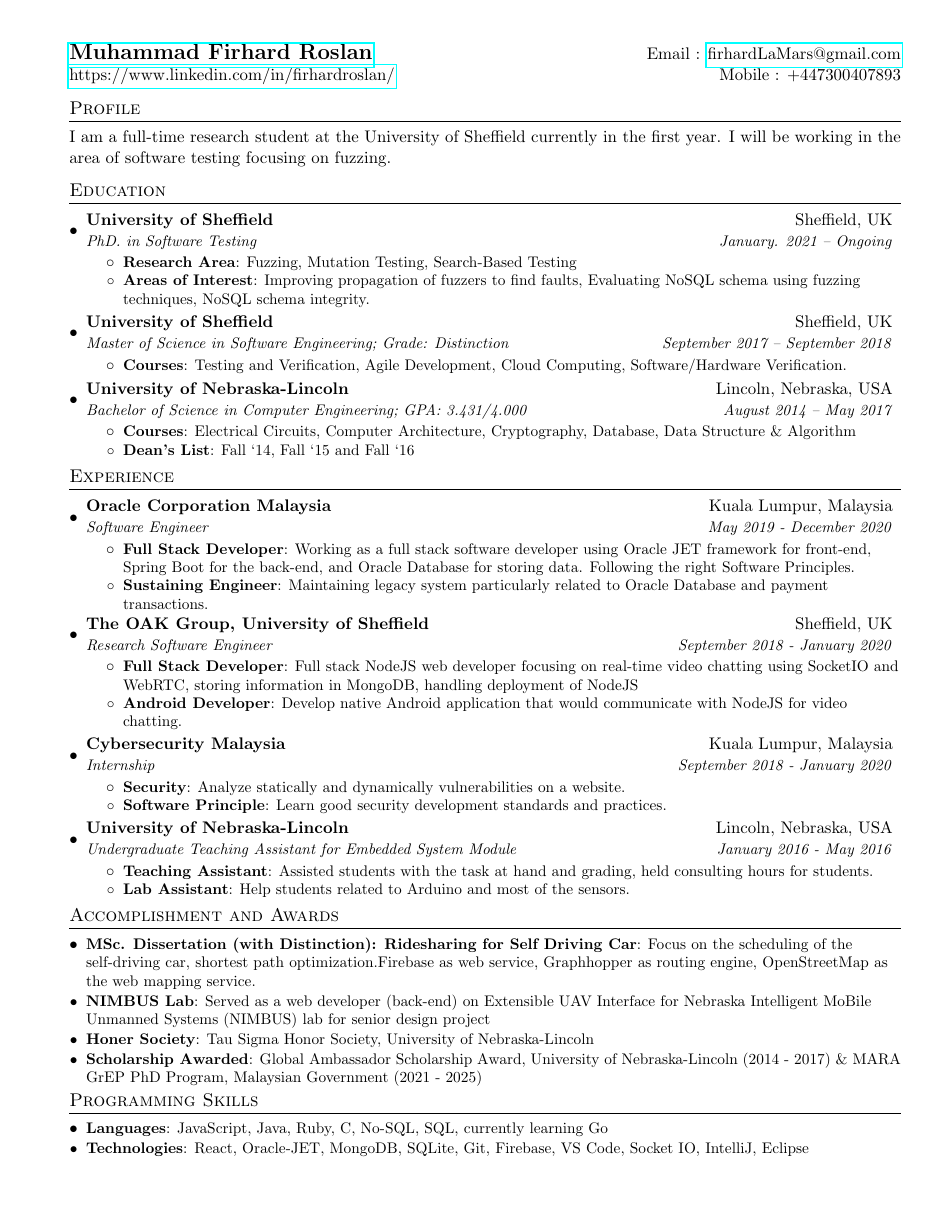
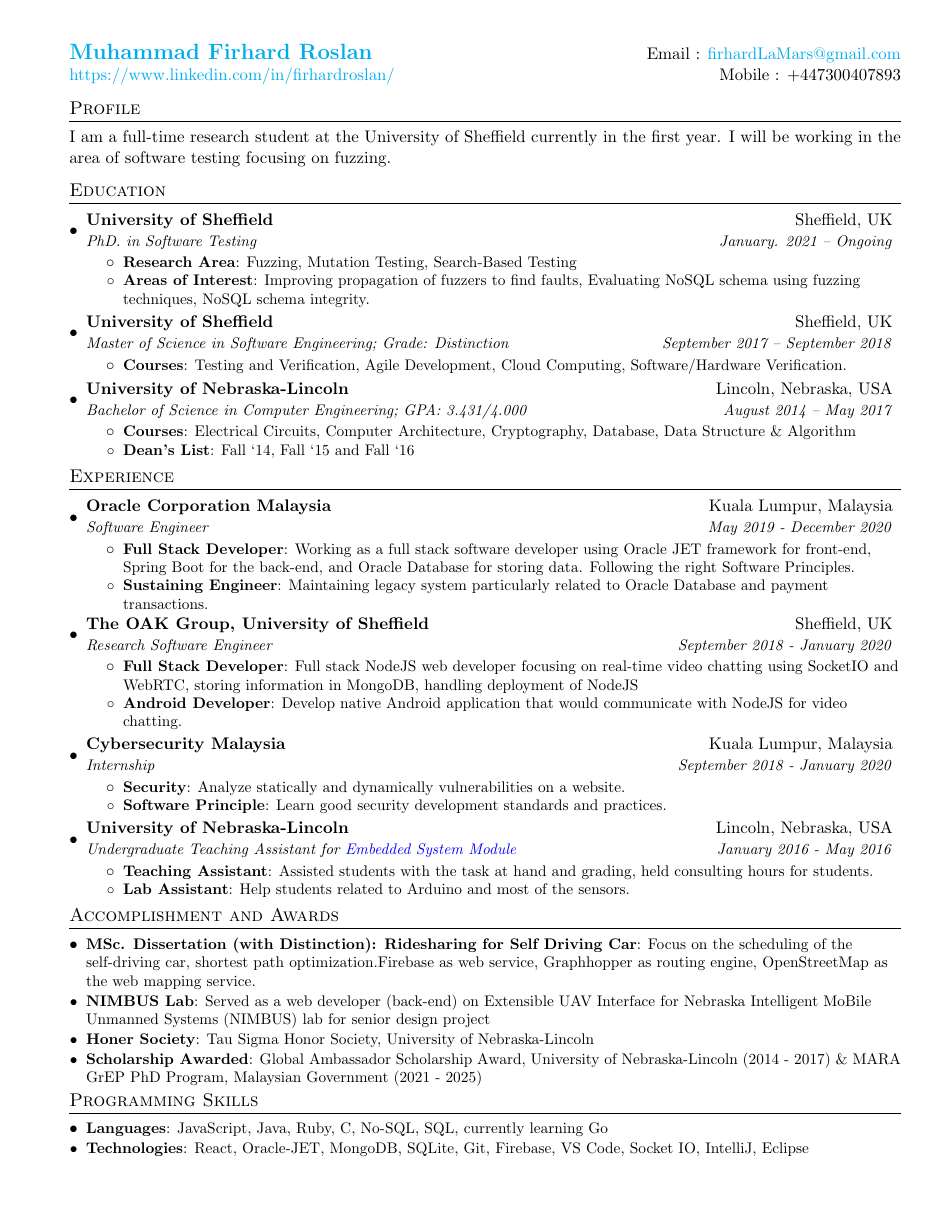
Before and after one commit to firhard/simple-latex-resume, a LaTeX CV (simpleresume.tex): the whole page. Compiled offline with pdfLaTeX.

Commit message:
Update simpleresume.tex

```diff
--- a/simpleresume.tex
+++ b/simpleresume.tex
@@ -16,6 +16,16 @@
 \usepackage{enumitem}
 \usepackage[pdftex]{hyperref}
 \usepackage{fancyhdr}
+
+\usepackage{hyperref}
+\hypersetup{
+    colorlinks=true,
+    linkcolor=blue,
+    filecolor=magenta,
+    urlcolor=cyan,
+    pdftitle={Overleaf Example},
+    pdfpagemode=FullScreen,
+    }
 
 
 \pagestyle{fancy}
@@ -143,7 +153,7 @@
 
     \resumeSubheading
       {University of Nebraska-Lincoln}{Lincoln, Nebraska, USA}
-      {Undergraduate Teaching Assistant for Embedded System Module}{January 2016 - May 2016}
+      {Undergraduate Teaching Assistant for  \hyperlink{https://cse.unl.edu/~carrick/courses/2016/236/index.html}{Embedded System Module}}{January 2016 - May 2016}
       \resumeItemListStart
         \resumeItem{Teaching Assistant}
           {Assisted  students with the task at hand and grading, held consulting hours for students.}
```
